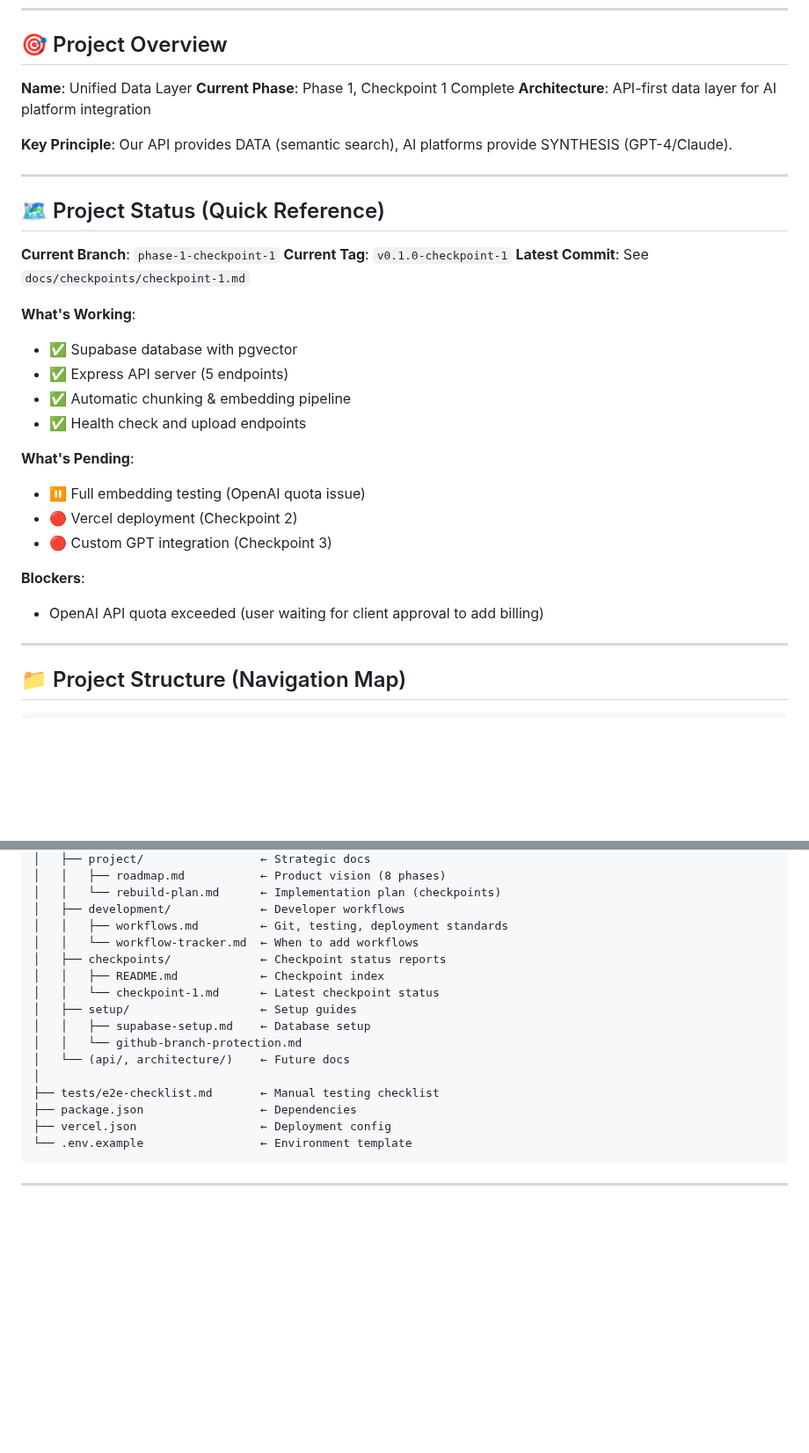
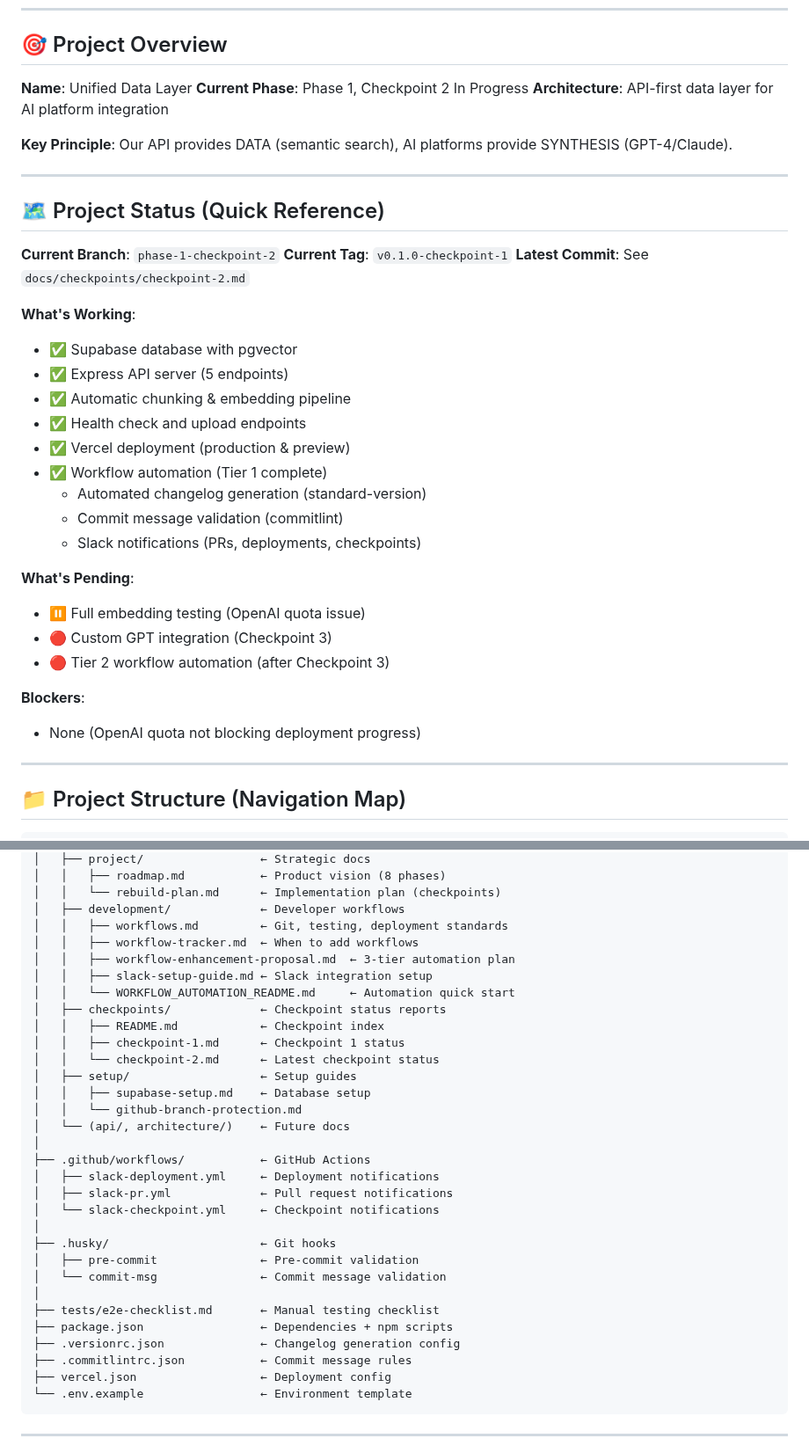
Before and after one commit to leadinsideout/unified-data-layer, a Markdown page: CLAUDE.md, 2 parts joined by grey strips. Shown at 88% size. Drawn GitHub-style; blank space fills up the shorter version.

````diff
--- a/CLAUDE.md
+++ b/CLAUDE.md
@@ -9,7 +9,7 @@
 ## 🎯 Project Overview
 
 **Name**: Unified Data Layer
-**Current Phase**: Phase 1, Checkpoint 1 Complete
+**Current Phase**: Phase 1, Checkpoint 2 In Progress
 **Architecture**: API-first data layer for AI platform integration
 
 **Key Principle**: Our API provides DATA (semantic search), AI platforms provide SYNTHESIS (GPT-4/Claude).
@@ -18,23 +18,28 @@
 
 ## 🗺️ Project Status (Quick Reference)
 
-**Current Branch**: `phase-1-checkpoint-1`
+**Current Branch**: `phase-1-checkpoint-2`
 **Current Tag**: `v0.1.0-checkpoint-1`
-**Latest Commit**: See `docs/checkpoints/checkpoint-1.md`
+**Latest Commit**: See `docs/checkpoints/checkpoint-2.md`
 
 **What's Working**:
 - ✅ Supabase database with pgvector
 - ✅ Express API server (5 endpoints)
 - ✅ Automatic chunking & embedding pipeline
 - ✅ Health check and upload endpoints
+- ✅ Vercel deployment (production & preview)
+- ✅ Workflow automation (Tier 1 complete)
+  - Automated changelog generation (standard-version)
+  - Commit message validation (commitlint)
+  - Slack notifications (PRs, deployments, checkpoints)
 
 **What's Pending**:
 - ⏸️ Full embedding testing (OpenAI quota issue)
-- 🔴 Vercel deployment (Checkpoint 2)
 - 🔴 Custom GPT integration (Checkpoint 3)
+- 🔴 Tier 2 workflow automation (after Checkpoint 3)
 
 **Blockers**:
-- OpenAI API quota exceeded (user waiting for client approval to add billing)
+- None (OpenAI quota not blocking deployment progress)
 
 ---
 
@@ -59,17 +64,32 @@ unified-data-layer/
 │   │   └── rebuild-plan.md      ← Implementation plan (checkpoints)
 │   ├── development/             ← Developer workflows
 │   │   ├── workflows.md         ← Git, testing, deployment standards
-│   │   └── workflow-tracker.md  ← When to add workflows
+│   │   ├── workflow-tracker.md  ← When to add workflows
+│   │   ├── workflow-enhancement-proposal.md  ← 3-tier automation plan
+│   │   ├── slack-setup-guide.md ← Slack integration setup
+│   │   └── WORKFLOW_AUTOMATION_README.md     ← Automation quick start
 │   ├── checkpoints/             ← Checkpoint status reports
 │   │   ├── README.md            ← Checkpoint index
-│   │   └── checkpoint-1.md      ← Latest checkpoint status
+│   │   ├── checkpoint-1.md      ← Checkpoint 1 status
+│   │   └── checkpoint-2.md      ← Latest checkpoint status
 │   ├── setup/                   ← Setup guides
 │   │   ├── supabase-setup.md    ← Database setup
 │   │   └── github-branch-protection.md
 │   └── (api/, architecture/)    ← Future docs
 │
+├── .github/workflows/           ← GitHub Actions
+│   ├── slack-deployment.yml     ← Deployment notifications
+│   ├── slack-pr.yml             ← Pull request notifications
+│   └── slack-checkpoint.yml     ← Checkpoint notifications
+│
+├── .husky/                      ← Git hooks
+│   ├── pre-commit               ← Pre-commit validation
+│   └── commit-msg               ← Commit message validation
+│
 ├── tests/e2e-checklist.md       ← Manual testing checklist
-├── package.json                 ← Dependencies
+├── package.json                 ← Dependencies + npm scripts
+├── .versionrc.json              ← Changelog generation config
+├── .commitlintrc.json           ← Commit message rules
 ├── vercel.json                  ← Deployment config
 └── .env.example                 ← Environment template
 ```
````
Also changed, not shown: other parts of CLAUDE.md (+20 -7 lines).
